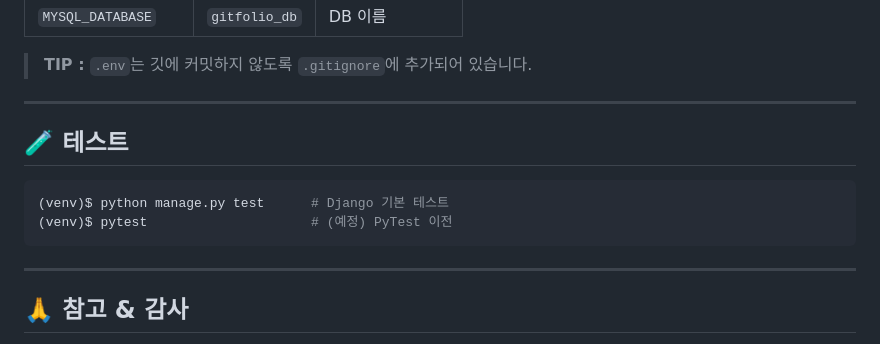
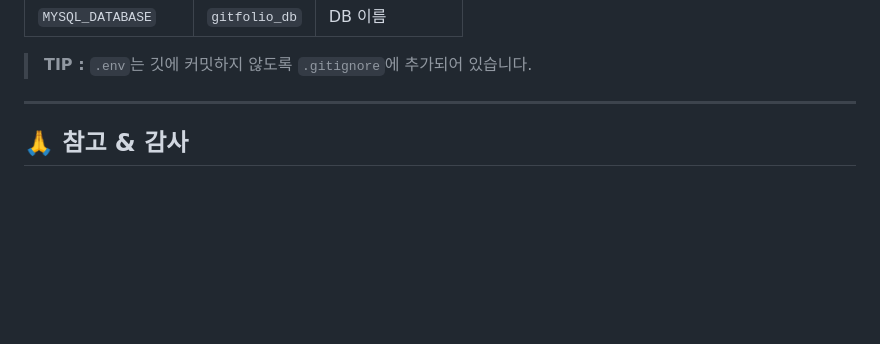
Before and after one commit to KWCapstoneGitFolio/realGitFolio, a Markdown page: README.md, the part around the change. Rendered like a GitHub page; blank space fills up the shorter version.

````diff
--- a/README.md
+++ b/README.md
@@ -88,14 +88,6 @@ realGitFolio/
 
 ---
 
-## 🧪 테스트
-
-```bash
-(venv)$ python manage.py test      # Django 기본 테스트
-(venv)$ pytest                     # (예정) PyTest 이전
-```
-
----
 
 ## 🙏 참고 & 감사
 
````
